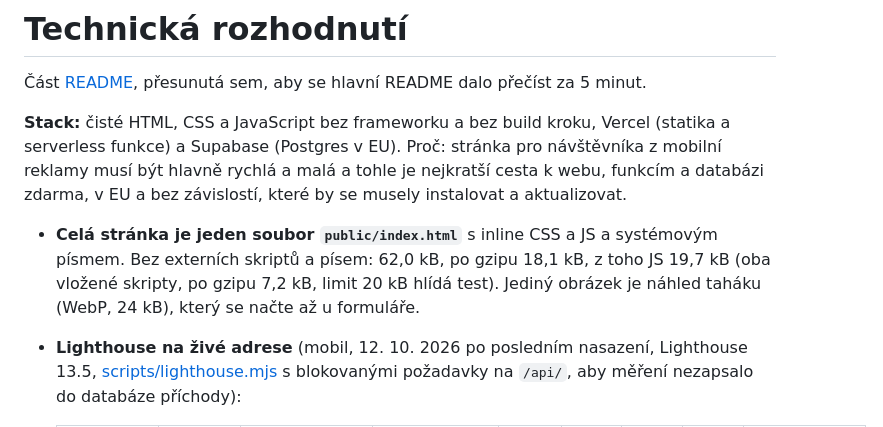
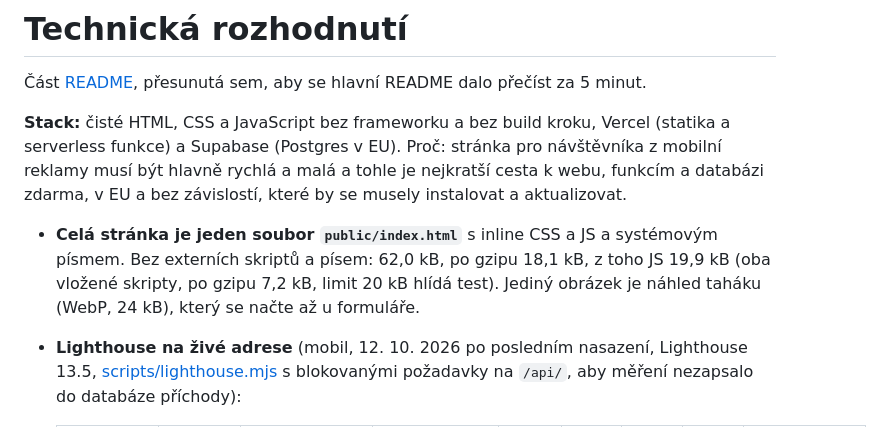
Before and after one commit to DanielKuchvalek/etf-landing, a Markdown page: docs/technicka-rozhodnuti.md, the part around the change. Drawn GitHub-style.

```diff
--- a/docs/technicka-rozhodnuti.md
+++ b/docs/technicka-rozhodnuti.md
@@ -4,7 +4,7 @@
 
 **Stack:** čisté HTML, CSS a JavaScript bez frameworku a bez build kroku, Vercel (statika a serverless funkce) a Supabase (Postgres v EU). Proč: stránka pro návštěvníka z mobilní reklamy musí být hlavně rychlá a malá a tohle je nejkratší cesta k webu, funkcím a databázi zdarma, v EU a bez závislostí, které by se musely instalovat a aktualizovat.
 
-- **Celá stránka je jeden soubor `public/index.html`** s inline CSS a JS a systémovým písmem. Bez externích skriptů a písem: 62,0 kB, po gzipu 18,1 kB, z toho JS 19,7 kB (oba vložené skripty, po gzipu 7,2 kB, limit 20 kB hlídá test). Jediný obrázek je náhled taháku (WebP, 24 kB), který se načte až u formuláře.
+- **Celá stránka je jeden soubor `public/index.html`** s inline CSS a JS a systémovým písmem. Bez externích skriptů a písem: 62,0 kB, po gzipu 18,1 kB, z toho JS 19,9 kB (oba vložené skripty, po gzipu 7,2 kB, limit 20 kB hlídá test). Jediný obrázek je náhled taháku (WebP, 24 kB), který se načte až u formuláře.
 - **Lighthouse na živé adrese** (mobil, 12. 10. 2026 po posledním nasazení, Lighthouse 13.5, [scripts/lighthouse.mjs](../scripts/lighthouse.mjs) s blokovanými požadavky na `/api/`, aby měření nezapsalo do databáze příchody):
 
   | Verze úvodu | Výkon | Přístupnost | Osvědčené postupy | SEO | LCP | CLS | TBT | Přeneseno |
```
Also changed, not shown: ai-log/denik.md (+23 -0 lines), docs/testovani.md (+1 -1 lines).
